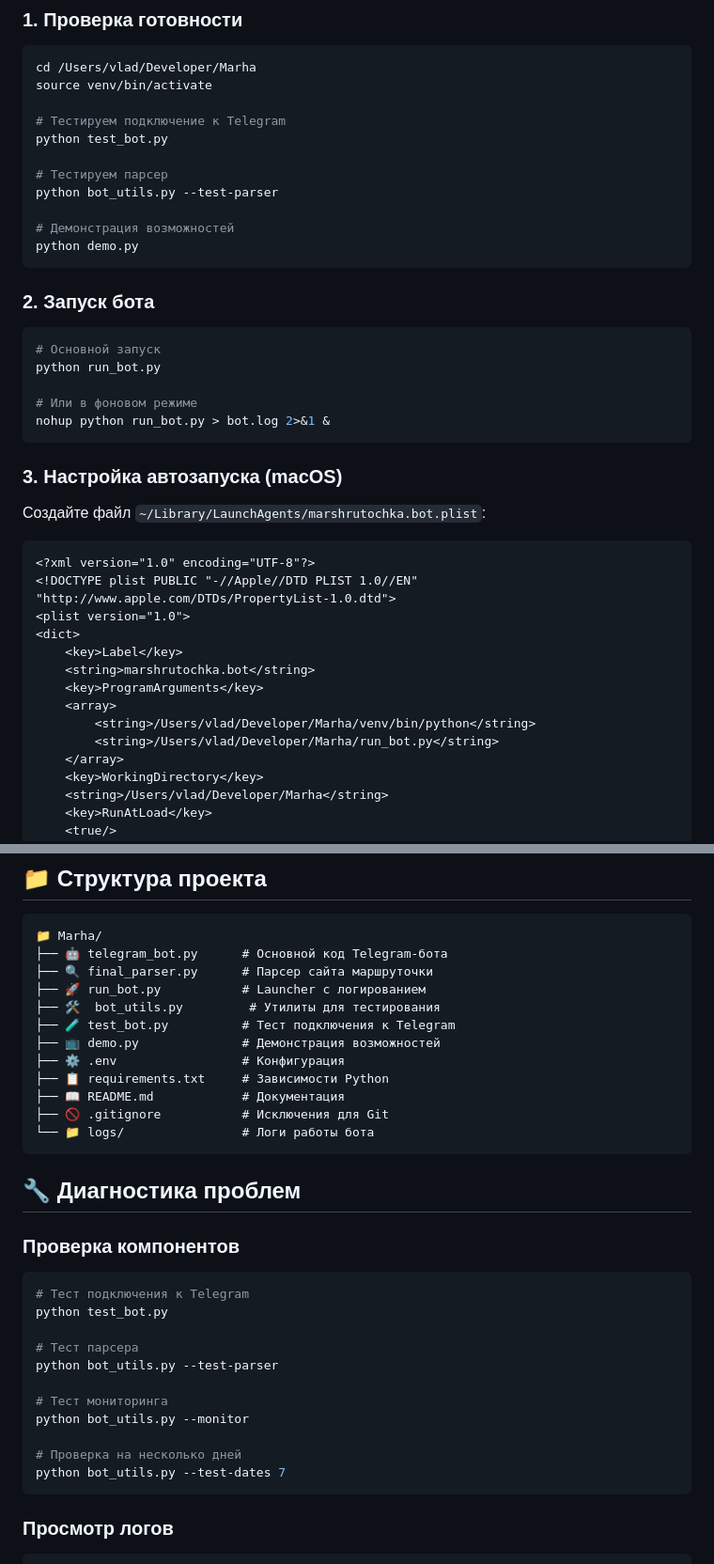
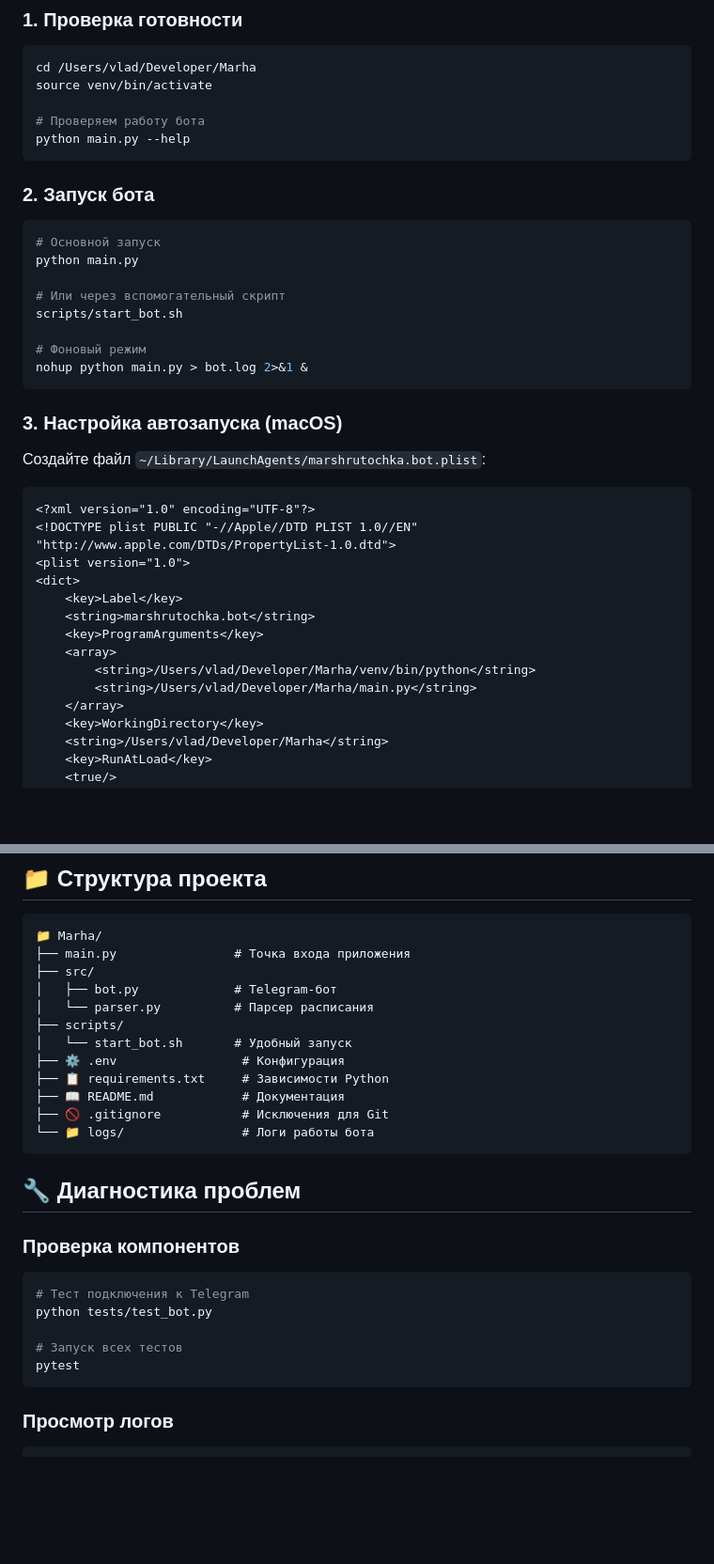
Before and after one commit to OrDinaD/MarhrutochkaTG, a Markdown page: docs/DEPLOYMENT.md, 2 parts joined by grey strips. Shown: that part at 94% size. Rendered like a GitHub page; blank space fills up the shorter version.

Commit message:
Update deployment instructions

````diff
--- a/docs/DEPLOYMENT.md
+++ b/docs/DEPLOYMENT.md
@@ -41,23 +41,20 @@ Telegram-бот для мониторинга рейсов маршруточк
 cd /Users/vlad/Developer/Marha
 source venv/bin/activate
 
-# Тестируем подключение к Telegram
-python test_bot.py
-
-# Тестируем парсер
-python bot_utils.py --test-parser
-
-# Демонстрация возможностей
-python demo.py
+# Проверяем работу бота
+python main.py --help
 ```
 
 ### 2. Запуск бота
 ```bash
 # Основной запуск
-python run_bot.py
+python main.py
 
-# Или в фоновом режиме
-nohup python run_bot.py > bot.log 2>&1 &
+# Или через вспомогательный скрипт
+scripts/start_bot.sh
+
+# Фоновый режим
+nohup python main.py > bot.log 2>&1 &
 ```
 
 ### 3. Настройка автозапуска (macOS)
@@ -73,7 +70,7 @@ nohup python run_bot.py > bot.log 2>&1 &
     <key>ProgramArguments</key>
     <array>
         <string>/Users/vlad/Developer/Marha/venv/bin/python</string>
-        <string>/Users/vlad/Developer/Marha/run_bot.py</string>
+        <string>/Users/vlad/Developer/Marha/main.py</string>
     </array>
     <key>WorkingDirectory</key>
     <string>/Users/vlad/Developer/Marha</string>
@@ -146,12 +143,12 @@ ALERT_THRESHOLD_SEATS=5
 
 ```
 📁 Marha/
-├── 🤖 telegram_bot.py      # Основной код Telegram-бота
-├── 🔍 final_parser.py      # Парсер сайта маршруточки
-├── 🚀 run_bot.py           # Launcher с логированием
-├── 🛠️  bot_utils.py         # Утилиты для тестирования
-├── 🧪 test_bot.py          # Тест подключения к Telegram
-├── 📺 demo.py              # Демонстрация возможностей
+├── main.py                # Точка входа приложения
+├── src/
+│   ├── bot.py             # Telegram-бот
+│   └── parser.py          # Парсер расписания
+├── scripts/
+│   └── start_bot.sh       # Удобный запуск
 ├── ⚙️ .env                 # Конфигурация
 ├── 📋 requirements.txt     # Зависимости Python
 ├── 📖 README.md            # Документация
@@ -164,16 +161,10 @@ ALERT_THRESHOLD_SEATS=5
 ### Проверка компонентов
 ```bash
 # Тест подключения к Telegram
-python test_bot.py
+python tests/test_bot.py
 
-# Тест парсера
-python bot_utils.py --test-parser
-
-# Тест мониторинга
-python bot_utils.py --monitor
-
-# Проверка на несколько дней
-python bot_utils.py --test-dates 7
+# Запуск всех тестов
+pytest
 ```
 
 ### Просмотр логов
````
